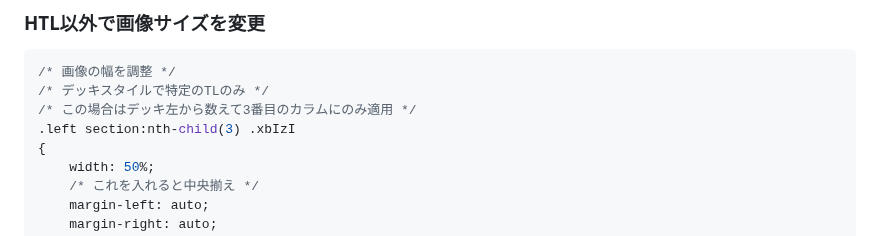
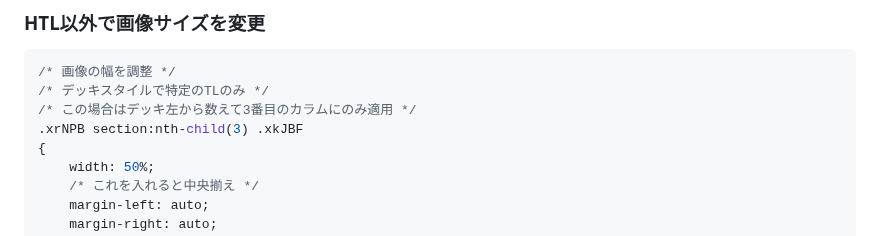
Before and after one commit to kanade/misskey-css, a Markdown page: README.md, the part around the change. GitHub-like rendering.

Commit message:
【Fix】HTL以外で画像サイズを変更

```diff
--- a/README.md
+++ b/README.md
@@ -714,7 +714,7 @@ div:has(.xj7PE:first-child) + div .x5yeR:has(.xww2J[href^="/channels/"]) {
 /* 画像の幅を調整 */
 /* デッキスタイルで特定のTLのみ */
 /* この場合はデッキ左から数えて3番目のカラムにのみ適用 */
-.left section:nth-child(3) .xbIzI
+.xrNPB section:nth-child(3) .xkJBF
 {
     width: 50%;
     /* これを入れると中央揃え */
```
